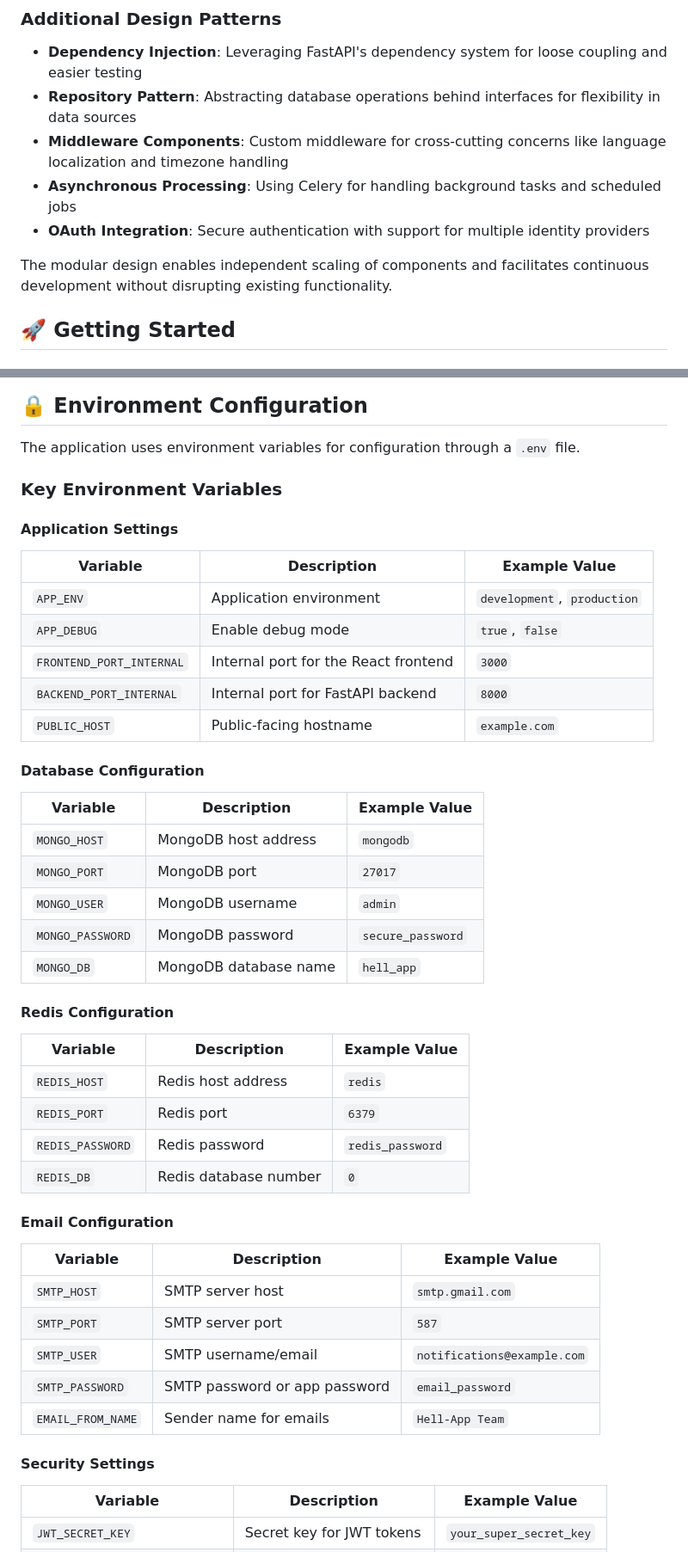
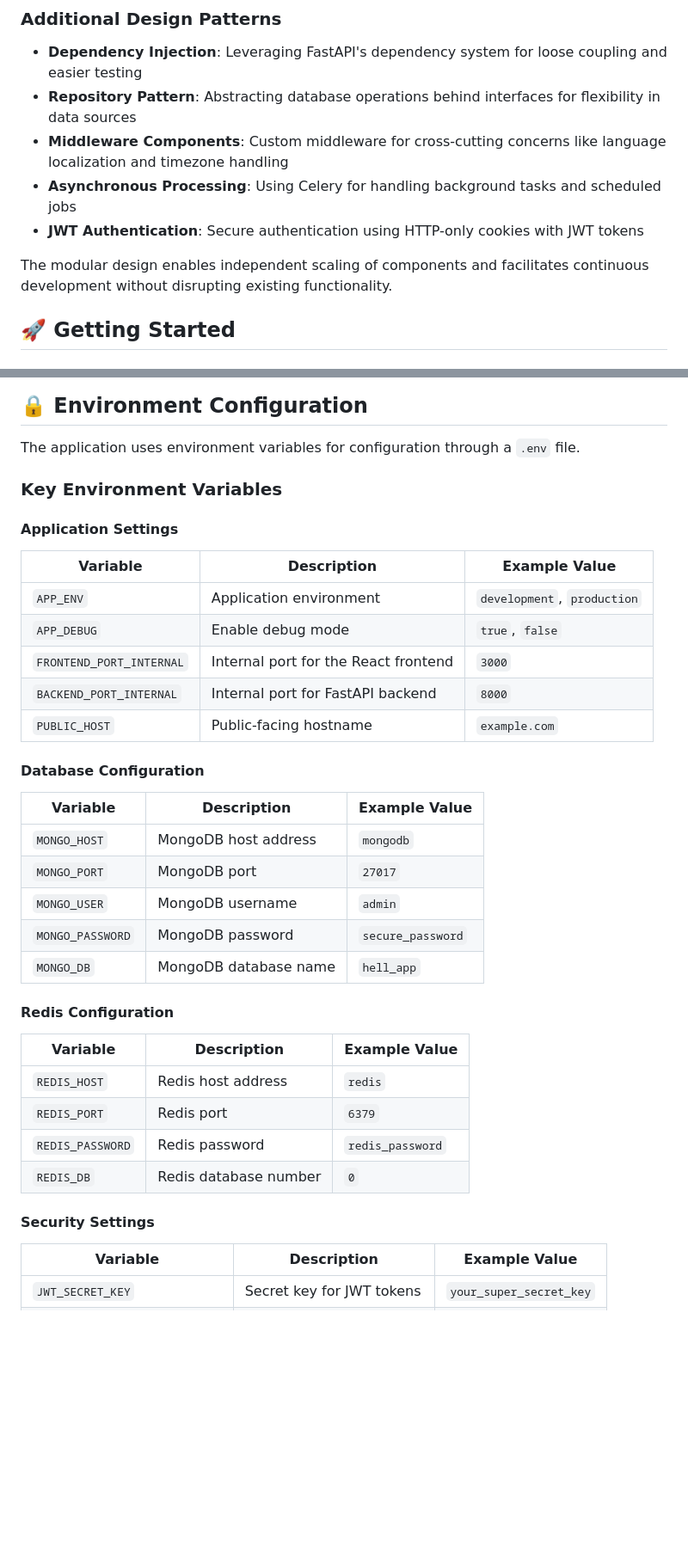
Before and after one commit to LilConsul/hell-app, a Markdown page: README.md, 2 parts joined by grey strips. Shown: that part at 86% size. Drawn GitHub-style; blank space fills up the shorter version.

```diff
--- a/README.md
+++ b/README.md
@@ -67,11 +76,13 @@ The backend is built with a clean, maintainable three-layer architecture:
 
 - **Dependency Injection**: Leveraging FastAPI's dependency system for loose coupling and easier testing
 - **Repository Pattern**: Abstracting database operations behind interfaces for flexibility in data sources
-- **Middleware Components**: Custom middleware for cross-cutting concerns like language localization and timezone handling
+- **Middleware Components**: Custom middleware for cross-cutting concerns like language localization and timezone
+  handling
 - **Asynchronous Processing**: Using Celery for handling background tasks and scheduled jobs
-- **OAuth Integration**: Secure authentication with support for multiple identity providers
+- **JWT Authentication**: Secure authentication using HTTP-only cookies with JWT tokens
 
-The modular design enables independent scaling of components and facilitates continuous development without disrupting existing functionality.
+The modular design enables independent scaling of components and facilitates continuous development without disrupting
+existing functionality.
 
 ## 🚀 Getting Started
 
@@ -131,10 +142,10 @@ hell-app/
 
 The application uses environment variables for configuration through a `.env` file.
 
-
 ### Key Environment Variables
 
 #### Application Settings
+
 | Variable                 | Description                          | Example Value               |
 |--------------------------|--------------------------------------|-----------------------------|
 | `APP_ENV`                | Application environment              | `development`, `production` |
@@ -144,6 +155,7 @@ The application uses environment variables for configuration through a `.env` fi
 | `PUBLIC_HOST`            | Public-facing hostname               | `example.com`               |
 
 #### Database Configuration
+
 | Variable         | Description           | Example Value     |
 |------------------|-----------------------|-------------------|
 | `MONGO_HOST`     | MongoDB host address  | `mongodb`         |
@@ -153,6 +165,7 @@ The application uses environment variables for configuration through a `.env` fi
 | `MONGO_DB`       | MongoDB database name | `hell_app`        |
 
 #### Redis Configuration
+
 | Variable         | Description           | Example Value    |
 |------------------|-----------------------|------------------|
 | `REDIS_HOST`     | Redis host address    | `redis`          |
@@ -160,16 +173,8 @@ The application uses environment variables for configuration through a `.env` fi
 | `REDIS_PASSWORD` | Redis password        | `redis_password` |
 | `REDIS_DB`       | Redis database number | `0`              |
 
-#### Email Configuration
-| Variable          | Description                   | Example Value               |
-|-------------------|-------------------------------|-----------------------------|
-| `SMTP_HOST`       | SMTP server host              | `smtp.gmail.com`            |
-| `SMTP_PORT`       | SMTP server port              | `587`                       |
-| `SMTP_USER`       | SMTP username/email           | `notifications@example.com` |
-| `SMTP_PASSWORD`   | SMTP password or app password | `email_password`            |
-| `EMAIL_FROM_NAME` | Sender name for emails        | `Hell-App Team`             |
+#### Security Settings
 
-#### Security Settings
 | Variable                      | Description               | Example Value           |
 |-------------------------------|---------------------------|-------------------------|
 | `JWT_SECRET_KEY`              | Secret key for JWT tokens | `your_super_secret_key` |
```
Also changed, not shown: other parts of README.md (+12 -4 lines).
